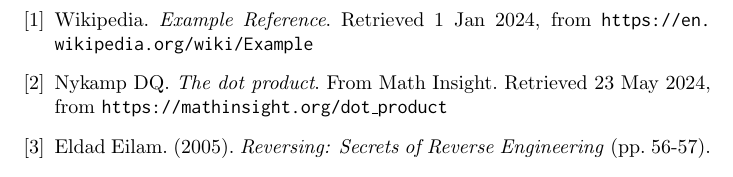
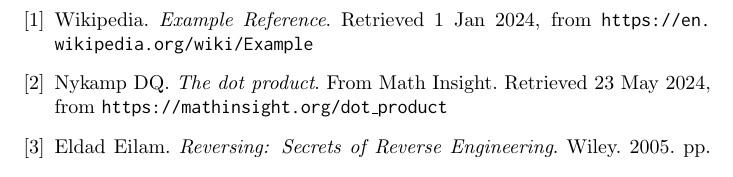
Before and after one commit to 8dcc/scratch, a LaTeX document (LaTeX/basics/basics.tex): part of page 5 of 5, cut so that both start at the same text. Compiled offline with pdfLaTeX.

Commit message:
Change citation style in basics.tex

```diff
--- a/LaTeX/basics/basics.tex
+++ b/LaTeX/basics/basics.tex
@@ -180,13 +179,14 @@
 \newpage
 \begin{thebibliography}{9}
 \bibitem{wikipedia_example}
-  Wikipedia. \textit{Example Reference}. Retrieved 1 Jan 2024, from
+  Wikipedia. \emph{Example Reference}. Retrieved 1 Jan 2024, from
   \url{https://en.wikipedia.org/wiki/Example}
 \bibitem{mathinsight_dotproduct}
-  Nykamp DQ. \textit{The dot product}. From Math Insight. Retrieved 23 May 2024,
+  Nykamp DQ. \emph{The dot product}. From Math Insight. Retrieved 23 May 2024,
   from \url{https://mathinsight.org/dot_product}
 \bibitem{reversing}
-  Eldad Eilam. (2005). \textit{Reversing: Secrets of Reverse Engineering}
-  (pp. 56-57). \end{thebibliography}
+  Eldad Eilam. \emph{Reversing: Secrets of Reverse Engineering}.
+  Wiley. 2005. pp. 56-57.
+\end{thebibliography}
 
 \end{document}
```
Also changed, not shown: LaTeX/basics/basics.tex (1 more changed lines).
